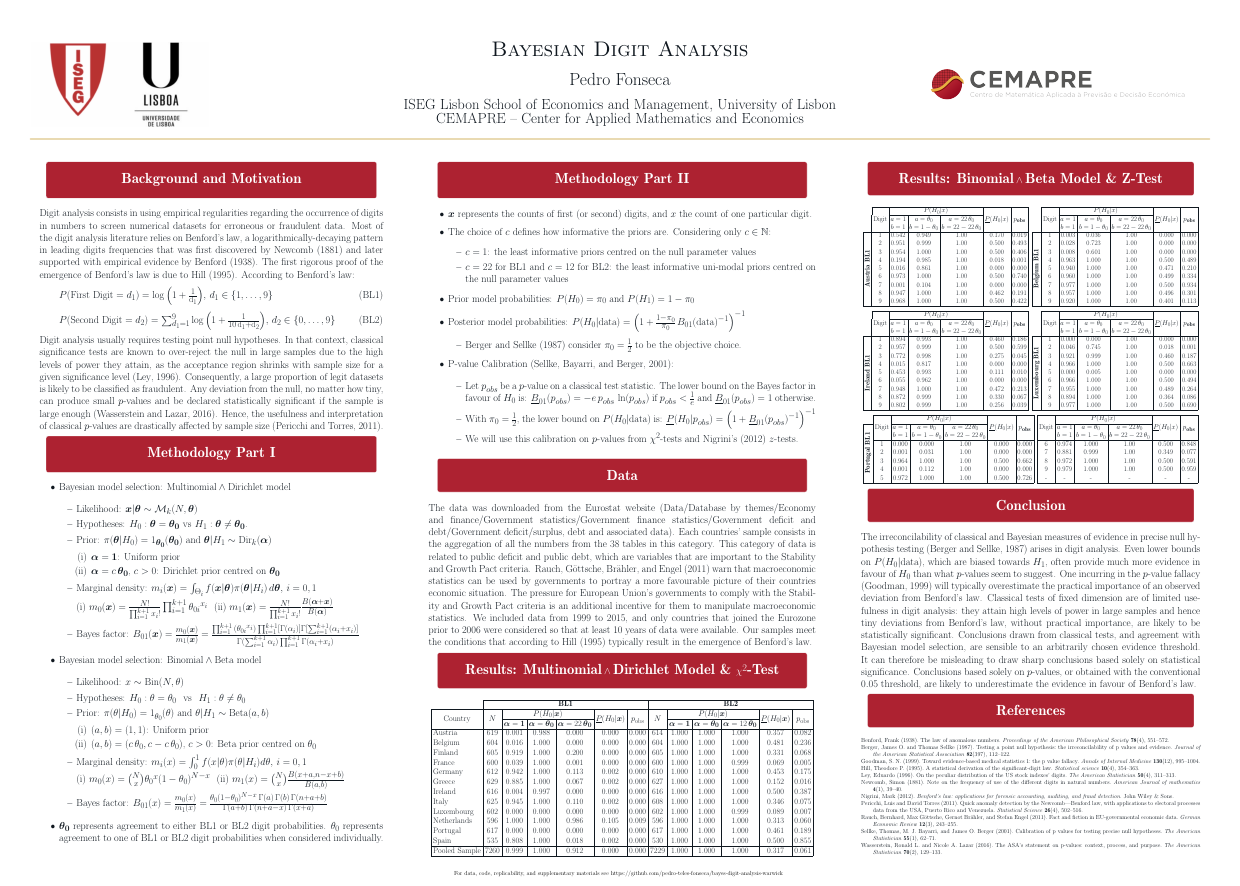
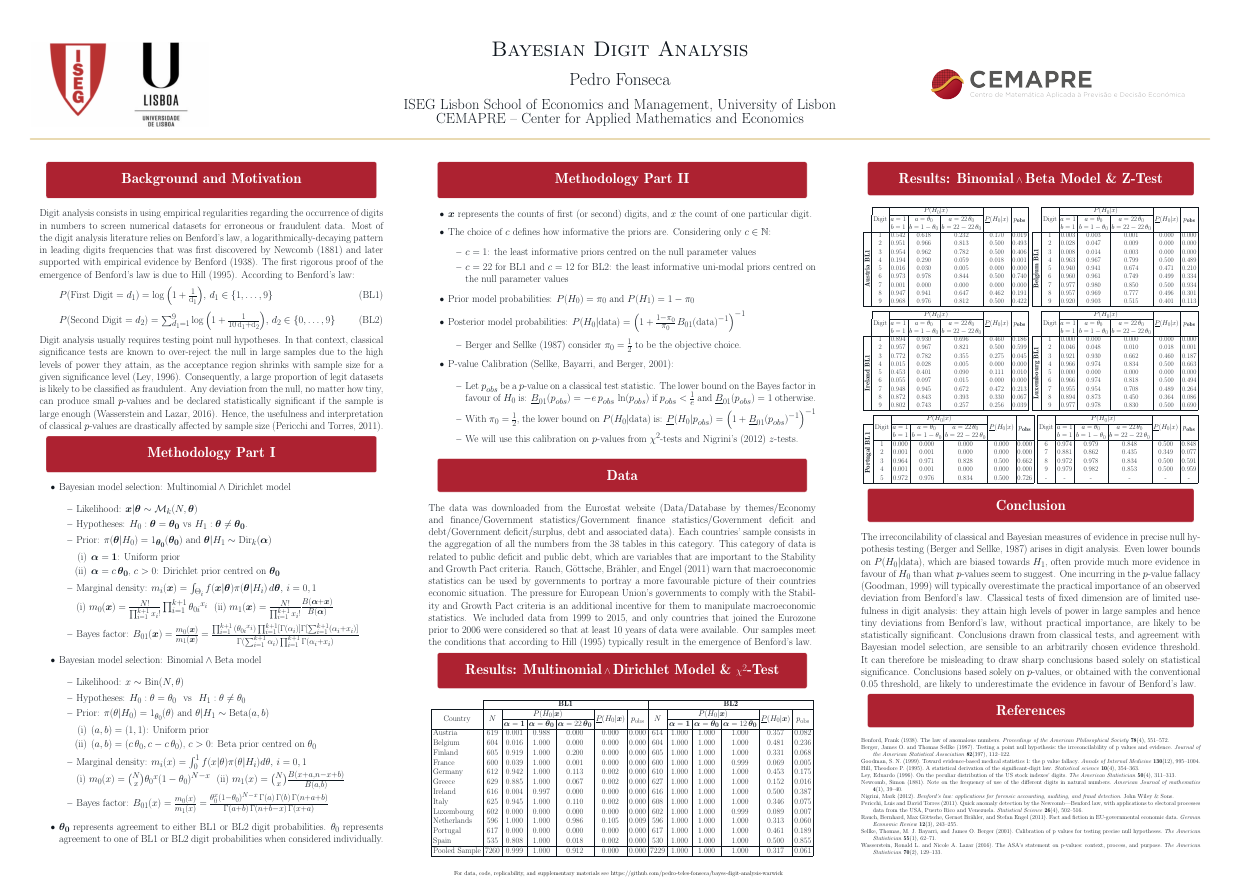
Before and after one commit to pedro-teles-fonseca/BDA-warwick-2019, a LaTeX poster (poster.tex): the whole page. Compiled offline with pdfLaTeX; a LaTeX package or settings file that is missing is left out.

```diff
--- a/poster.tex
+++ b/poster.tex
@@ -165,9 +164,9 @@
 
 \begin{inlinelist}
 \item $m_0(x)=\binom{N}{x} {\theta_0}^{x}{(1-\theta_0)}^{N-x} \, \, $
-\item $m_1(x) = \binom{N}{x}\frac{B(x+a, n-x+b)}{B(a,b)}$
+\item $m_1(x) = \binom{N}{x}\frac{B(x+a, n-x+b)}{B(a, b)}$
 \end{inlinelist}
-\item Bayes factor: $B_{01}(x) = \frac{m_0(x)}{m_1(x)}  = \frac{\theta_0(1-\theta_0)^{N-x}\,\Gamma(a)\,\Gamma(b)\,\Gamma(n+a+b)}{\Gamma(a+b)\,\Gamma(n+a-x)\,\Gamma(x+a)}$
+\item Bayes factor: $B_{01}(x) = \frac{m_0(x)}{m_1(x)}  = \frac{\theta_0^x(1-\theta_0)^{N-x}\,\Gamma(a)\,\Gamma(b)\,\Gamma(n+a+b)}{\Gamma(a+b)\,\Gamma(n+b-x)\,\Gamma(x+a)}$
 
 \end{itemize}
 
@@ -287,15 +286,15 @@
 \multicolumn{1}{c|}{} & &\multicolumn{1}{c|}{$b=1$}&\multicolumn{1}{c|}{$b = 1-\theta_0$}&\multicolumn{1}{c|}{$b = 22-22 \, \theta_0$}& &&\multicolumn{1}{c}{}&  & &\multicolumn{1}{c|}{$b=1$}&\multicolumn{1}{c|}{$b = 1-\theta_0$}&\multicolumn{1}{c|}{$b = 22-22 \, \theta_0$}& &\\
 
 \cline{1-7} \cline{9-15}
-\multirow{9}{*}{\rotatebox[origin=c]{90}{\textbf{Austria BL1}}}&1&$0.542$&$0.949$&$1.00$&$0.170$&$0.019$&&\multirow{9}{*}{\rotatebox[origin=c]{90}{\textbf{Belgium BL1}}}&1&$0.003$&$0.036$&$1.00$&$0.000$&$0.000$\\
-&2&$0.951$&$0.999$&$1.00$&$0.500$&$0.493$&&&2&$0.028$&$0.723$&$1.00$&$0.000$&$0.000$\\
-&3&$0.954$&$1.000$&$1.00$&$0.500$&$0.406$&&&3&$0.008$&$0.601$&$1.00$&$0.000$&$0.000$\\
-&4&$0.194$&$0.985$&$1.00$&$0.018$&$0.001$&&&4&$0.963$&$1.000$&$1.00$&$0.500$&$0.489$\\
-&5&$0.016$&$0.861$&$1.00$&$0.000$&$0.000$&&&5&$0.940$&$1.000$&$1.00$&$0.471$&$0.210$\\
-&6&$0.973$&$1.000$&$1.00$&$0.500$&$0.740$&&&6&$0.960$&$1.000$&$1.00$&$0.499$&$0.334$\\
-&7&$0.001$&$0.104$&$1.00$&$0.000$&$0.000$&&&7&$0.977$&$1.000$&$1.00$&$0.500$&$0.934$\\
-&8&$0.947$&$1.000$&$1.00$&$0.462$&$0.191$&&&8&$0.957$&$1.000$&$1.00$&$0.496$&$0.301$\\
-&9&$0.968$&$1.000$&$1.00$&$0.500$&$0.422$&&&9&$0.920$&$1.000$&$1.00$&$0.401$&$0.113$\\
+\multirow{9}{*}{\rotatebox[origin=c]{90}{\textbf{Austria BL1}}}&1&$0.542$&$0.618$&$0.232$&$0.170$&$0.019$&&\multirow{9}{*}{\rotatebox[origin=c]{90}{\textbf{Belgium BL1}}}&1&$0.003$&$0.003$&$0.001$&$0.000$&$0.000$\tabularnewline
+&2&$0.951$&$0.966$&$0.813$&$0.500$&$0.493$&&&2&$0.028$&$0.047$&$0.009$&$0.000$&$0.000$\tabularnewline
+&3&$0.954$&$0.962$&$0.782$&$0.500$&$0.406$&&&3&$0.008$&$0.014$&$0.003$&$0.000$&$0.000$\tabularnewline
+&4&$0.194$&$0.290$&$0.059$&$0.018$&$0.001$&&&4&$0.963$&$0.967$&$0.799$&$0.500$&$0.489$\tabularnewline
+&5&$0.016$&$0.030$&$0.005$&$0.000$&$0.000$&&&5&$0.940$&$0.941$&$0.674$&$0.471$&$0.210$\tabularnewline
+&6&$0.973$&$0.978$&$0.844$&$0.500$&$0.740$&&&6&$0.960$&$0.961$&$0.749$&$0.499$&$0.334$\tabularnewline
+&7&$0.001$&$0.000$&$0.000$&$0.000$&$0.000$&&&7&$0.977$&$0.980$&$0.850$&$0.500$&$0.934$\tabularnewline
+&8&$0.947$&$0.941$&$0.647$&$0.462$&$0.191$&&&8&$0.957$&$0.969$&$0.777$&$0.496$&$0.301$\tabularnewline
+&9&$0.968$&$0.976$&$0.812$&$0.500$&$0.422$&&&9&$0.920$&$0.903$&$0.515$&$0.401$&$0.113$\tabularnewline
 \cline{1-7} \cline{9-15}
 
 \end{tabular}
@@ -323,15 +322,15 @@
 \multicolumn{1}{c|}{} & &\multicolumn{1}{c|}{$b=1$}&\multicolumn{1}{c|}{$b = 1-\theta_0$}&\multicolumn{1}{c|}{$b = 22-22 \, \theta_0$}& &&\multicolumn{1}{c}{}&  & &\multicolumn{1}{c|}{$b=1$}&\multicolumn{1}{c|}{$b = 1-\theta_0$}&\multicolumn{1}{c|}{$b = 22-22 \, \theta_0$}& &\\
 
 \cline{1-7} \cline{9-15}
-\multirow{9}{*}{\rotatebox[origin=c]{90}{\textbf{Ireland BL1}}}&1&$0.894$&$0.993$&$1.00$&$0.460$&$0.186$ &&\multirow{9}{*}{\rotatebox[origin=c]{90}{\textbf{Luxembourg BL1}}}&1&$0.000$&$0.000$&$1.00$&$0.000$&$0.000$\\
-&2&$0.957$&$0.999$&$1.00$&$0.500$&$0.599$&&&2&$0.046$&$0.745$&$1.00$&$0.018$&$0.001$\\
-&3&$0.772$&$0.998$&$1.00$&$0.275$&$0.045$&&&3&$0.921$&$0.999$&$1.00$&$0.460$&$0.187$\\
-&4&$0.015$&$0.817$&$1.00$&$0.000$&$0.000$&&&4&$0.966$&$1.000$&$1.00$&$0.500$&$0.663$\\
-&5&$0.453$&$0.993$&$1.00$&$0.111$&$0.010$&&&5&$0.000$&$0.005$&$1.00$&$0.000$&$0.000$\\
-&6&$0.055$&$0.962$&$1.00$&$0.000$&$0.000$&&&6&$0.966$&$1.000$&$1.00$&$0.500$&$0.494$\\
-&7&$0.948$&$1.000$&$1.00$&$0.472$&$0.213$&&&7&$0.955$&$1.000$&$1.00$&$0.489$&$0.264$\\
-&8&$0.872$&$0.999$&$1.00$&$0.330$&$0.067$&&&8&$0.894$&$1.000$&$1.00$&$0.364$&$0.086$\\
-&9&$0.802$&$0.999$&$1.00$&$0.256$&$0.039$&&&9&$0.977$&$1.000$&$1.00$&$0.500$&$0.690$\\
+\multirow{9}{*}{\rotatebox[origin=c]{90}{\textbf{Ireland BL1}}}&1&$0.894$&$0.930$&$0.696$&$0.460$&$0.186$ &&\multirow{9}{*}{\rotatebox[origin=c]{90}{\textbf{Luxembourg BL1}}}&1&$0.000$&$0.000$&$0.000$&$0.000$&$0.000$\tabularnewline
+&2&$0.957$&$0.967$&$0.821$&$0.500$&$0.599$&&&2&$0.046$&$0.048$&$0.010$&$0.018$&$0.001$\tabularnewline
+&3&$0.772$&$0.782$&$0.355$&$0.275$&$0.045$&&&3&$0.921$&$0.930$&$0.662$&$0.460$&$0.187$\tabularnewline
+&4&$0.015$&$0.028$&$0.005$&$0.000$&$0.000$&&&4&$0.966$&$0.974$&$0.834$&$0.500$&$0.663$\tabularnewline
+&5&$0.453$&$0.401$&$0.090$&$0.111$&$0.010$&&&5&$0.000$&$0.000$&$0.000$&$0.000$&$0.000$\tabularnewline
+&6&$0.055$&$0.097$&$0.015$&$0.000$&$0.000$&&&6&$0.966$&$0.974$&$0.818$&$0.500$&$0.494$\tabularnewline
+&7&$0.948$&$0.945$&$0.672$&$0.472$&$0.213$&&&7&$0.955$&$0.954$&$0.708$&$0.489$&$0.264$\tabularnewline
+&8&$0.872$&$0.843$&$0.393$&$0.330$&$0.067$&&&8&$0.894$&$0.873$&$0.450$&$0.364$&$0.086$\tabularnewline
+&9&$0.802$&$0.743$&$0.257$&$0.256$&$0.039$&&&9&$0.977$&$0.978$&$0.830$&$0.500$&$0.690$\tabularnewline
 \cline{1-7} \cline{9-15}
 
 \end{tabular}
@@ -358,11 +357,11 @@
 & &\multicolumn{1}{c|}{$b=1$}&\multicolumn{1}{c|}{$b = 1-\theta_0$}&\multicolumn{1}{c|}{$b = 22-22 \, \theta_0$}& & & & &\multicolumn{1}{c|}{$b=1$}&\multicolumn{1}{c|}{$b = 1-\theta_0$}&\multicolumn{1}{c|}{$b = 22-22 \, \theta_0$}& &\\
 
 \cline{2-7} \cline{9-14}
-&1&$0.000$&$0.000$&$1.00$&$0.000$&$0.000$&&6&$0.974$&$1.000$&$1.00$&$0.500$&$0.848$\\
-&2&$0.001$&$0.031$&$1.00$&$0.000$&$0.000$&&7&$0.881$&$0.999$&$1.00$&$0.349$&$0.077$\\
-&3&$0.964$&$1.000$&$1.00$&$0.500$&$0.662$&&8&$0.972$&$1.000$&$1.00$&$0.500$&$0.591$\\
-&4&$0.001$&$0.112$&$1.00$&$0.000$&$0.000$&&9&$0.979$&$1.000$&$1.00$&$0.500$&$0.959$\\
-&5&$0.972$&$1.000$&$1.00$&$0.500$&$0.726$&&-&-&-&-&-&-\\
+&1&$0.000$&$0.000$&$0.000$&$0.000$&$0.000$&&6&$0.974$&$0.979$&$0.848$&$0.500$&$0.848$\\
+&2&$0.001$&$0.001$&$0.000$&$0.000$&$0.000$&&7&$0.881$&$0.862$&$0.435$&$0.349$&$0.077$\\
+&3&$0.964$&$0.971$&$0.828$&$0.500$&$0.662$&&8&$0.972$&$0.978$&$0.834$&$0.500$&$0.591$\\
+&4&$0.001$&$0.001$&$0.000$&$0.000$&$0.000$&&9&$0.979$&$0.982$&$0.853$&$0.500$&$0.959$\\
+&5&$0.972$&$0.976$&$0.834$&$0.500$&$0.726$&&-&-&-&-&-&-\\
 \cline{1-7} \cline{9-14}
 
 \end{tabular}
```
Also changed, not shown: poster.tex (1 more changed lines).
